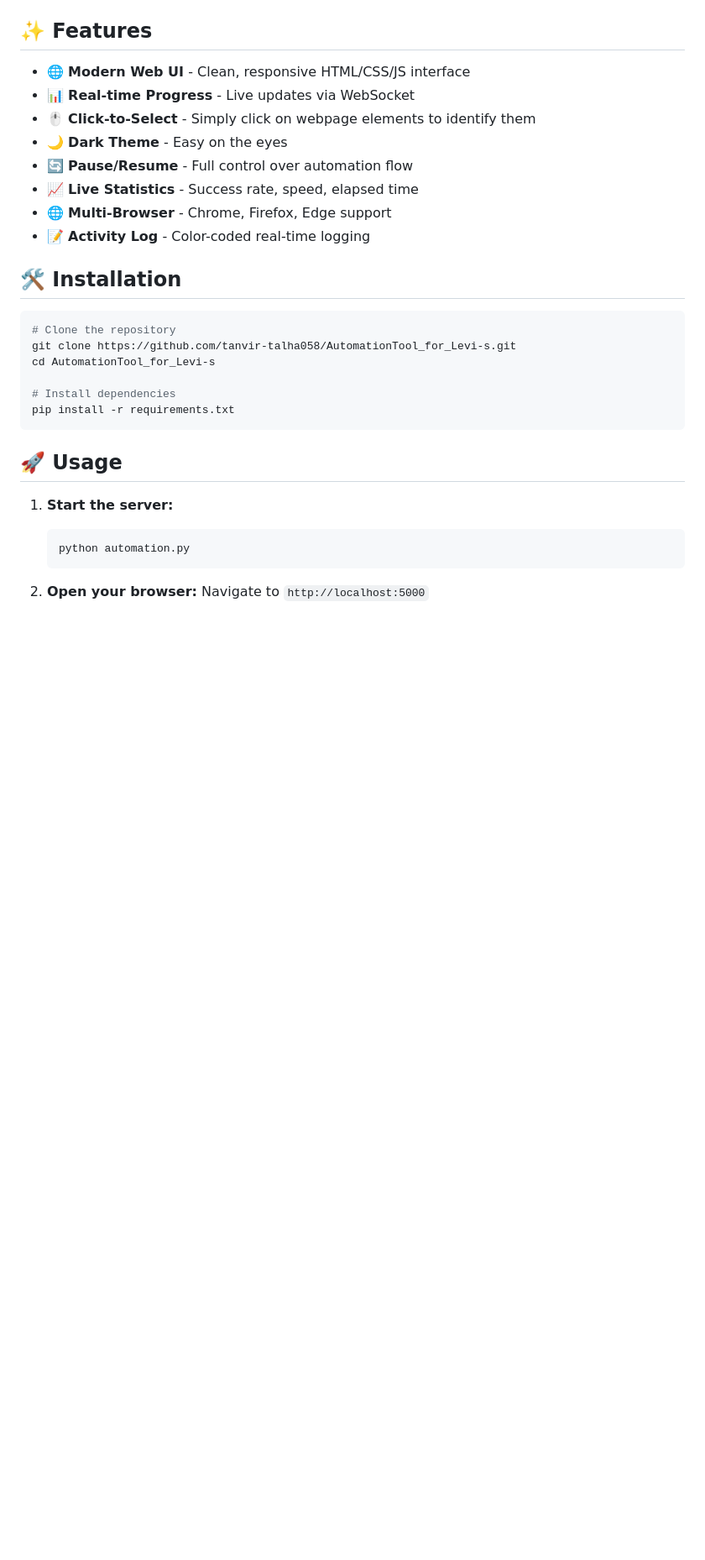
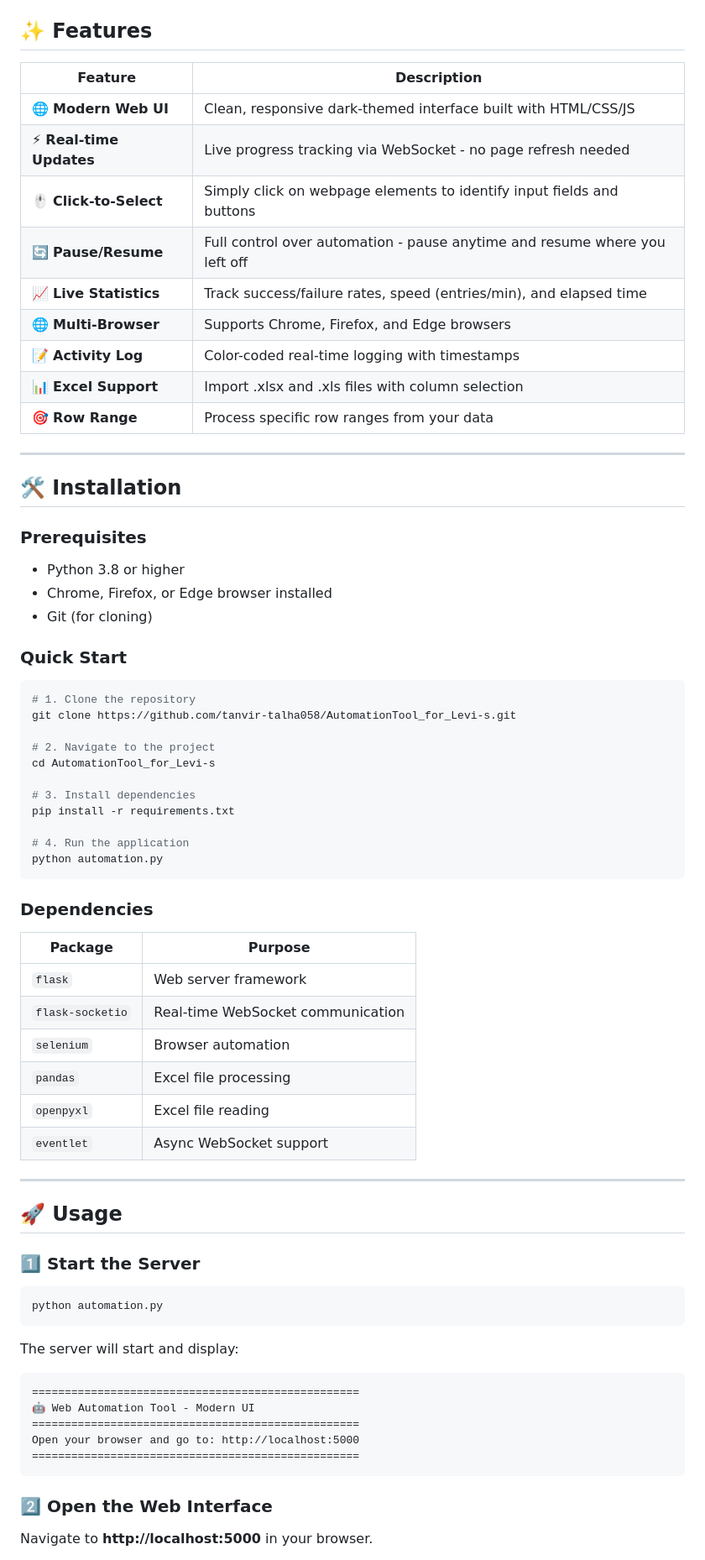
Before and after one commit to tanvir-talha058/AutomationTool_for_Levi-s, a Markdown page: README.md, the part around the change printed below. Shown: that part at 84% size. Drawn GitHub-style; blank space fills up the shorter version.

````diff
--- a/README.md
+++ b/README.md
@@ -6,33 +43,71 @@ A modern web-based automation tool for data entry into websites using Selenium.
 
 ## ✨ Features
 
-- 🌐 **Modern Web UI** - Clean, responsive HTML/CSS/JS interface
-- 📊 **Real-time Progress** - Live updates via WebSocket
-- 🖱️ **Click-to-Select** - Simply click on webpage elements to identify them
-- 🌙 **Dark Theme** - Easy on the eyes
-- 🔄 **Pause/Resume** - Full control over automation flow
-- 📈 **Live Statistics** - Success rate, speed, elapsed time
-- 🌐 **Multi-Browser** - Chrome, Firefox, Edge support
-- 📝 **Activity Log** - Color-coded real-time logging
+| Feature | Description |
+|---------|-------------|
+| 🌐 **Modern Web UI** | Clean, responsive dark-themed interface built with HTML/CSS/JS |
+| ⚡ **Real-time Updates** | Live progress tracking via WebSocket - no page refresh needed |
+| 🖱️ **Click-to-Select** | Simply click on webpage elements to identify input fields and buttons |
+| 🔄 **Pause/Resume** | Full control over automation - pause anytime and resume where you left off |
+| 📈 **Live Statistics** | Track success/failure rates, speed (entries/min), and elapsed time |
+| 🌐 **Multi-Browser** | Supports Chrome, Firefox, and Edge browsers |
+| 📝 **Activity Log** | Color-coded real-time logging with timestamps |
+| 📊 **Excel Support** | Import .xlsx and .xls files with column selection |
+| 🎯 **Row Range** | Process specific row ranges from your data |
+
+---
 
 ## 🛠️ Installation
 
+### Prerequisites
+- Python 3.8 or higher
+- Chrome, Firefox, or Edge browser installed
+- Git (for cloning)
+
+### Quick Start
+
 ```bash
-# Clone the repository
+# 1. Clone the repository
 git clone https://github.com/tanvir-talha058/AutomationTool_for_Levi-s.git
+
+# 2. Navigate to the project
 cd AutomationTool_for_Levi-s
 
-# Install dependencies
+# 3. Install dependencies
 pip install -r requirements.txt
+
+# 4. Run the application
+python automation.py
 ```
+
+### Dependencies
+
+| Package | Purpose |
+|---------|---------|
+| `flask` | Web server framework |
+| `flask-socketio` | Real-time WebSocket communication |
+| `selenium` | Browser automation |
+| `pandas` | Excel file processing |
+| `openpyxl` | Excel file reading |
+| `eventlet` | Async WebSocket support |
+
+---
 
 ## 🚀 Usage
 
-1. **Start the server:**
-   ```bash
-   python automation.py
-   ```
+### 1️⃣ Start the Server
+```bash
+python automation.py
+```
+The server will start and display:
+```
+==================================================
+🤖 Web Automation Tool - Modern UI
+==================================================
+Open your browser and go to: http://localhost:5000
+==================================================
+```
 
-2. **Open your browser:**
-   Navigate to `http://localhost:5000`
+### 2️⃣ Open the Web Interface
+Navigate to **http://localhost:5000** in your browser.
 
````
Also changed, not shown: other parts of README.md (+121 -44 lines).
